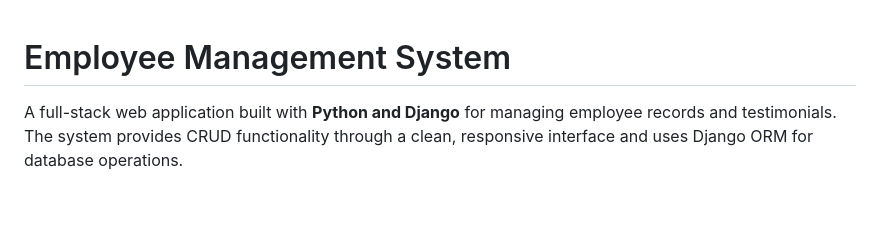
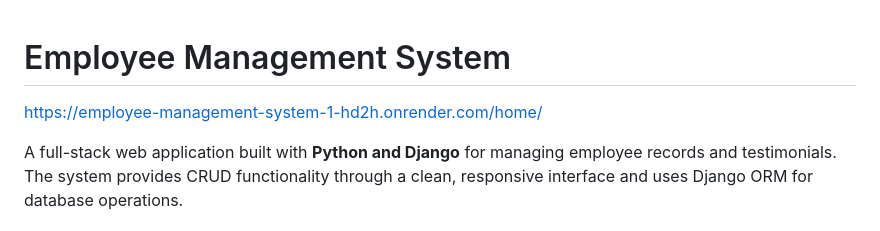
Before and after one commit to preetibp202/Employee-Management-System, a Markdown page: README.md, the part around the change. Drawn GitHub-style; blank space fills up the shorter version.

```diff
--- a/README.md
+++ b/README.md
@@ -1,4 +1,5 @@
 # Employee Management System
+https://employee-management-system-1-hd2h.onrender.com/home/
 
 A full-stack web application built with **Python and Django** for managing employee records and testimonials. The system provides CRUD functionality through a clean, responsive interface and uses Django ORM for database operations.
 
```
